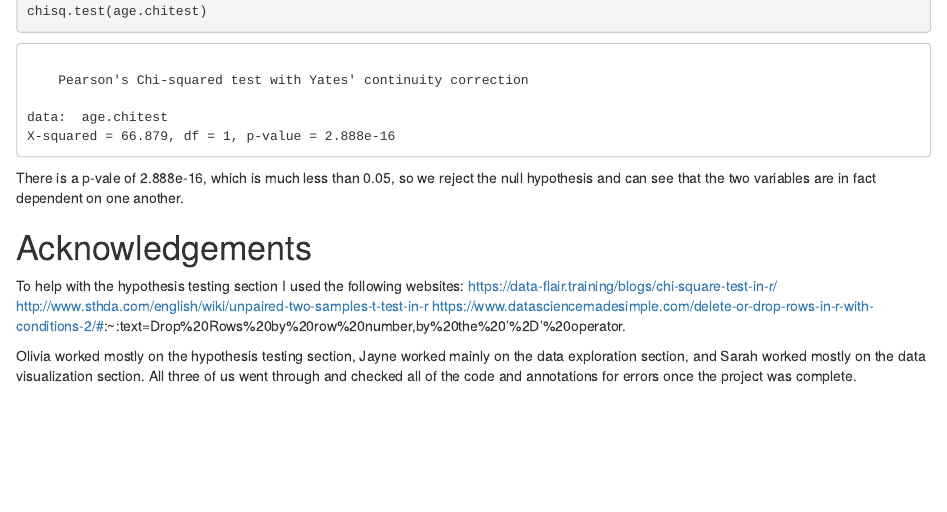
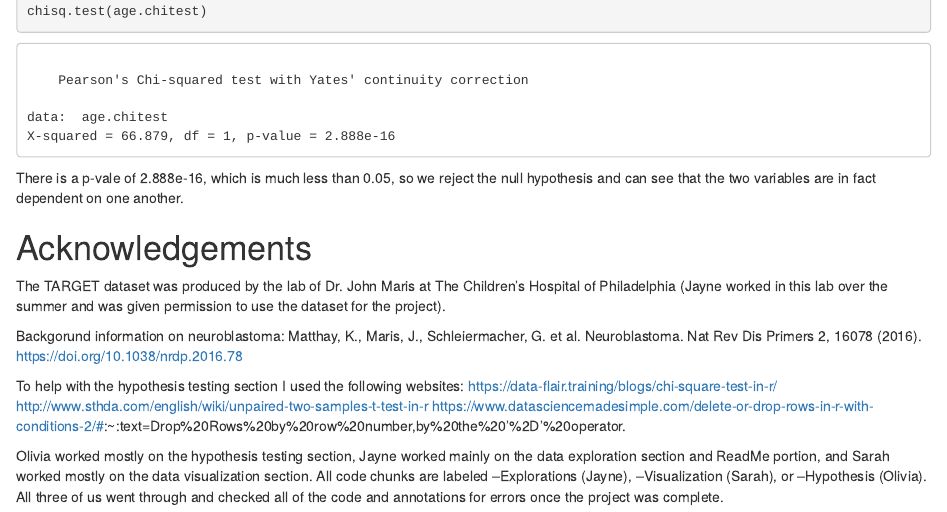
Before and after one commit to Bucknell-Biol364/Tutorial_Project_7, an R Markdown document (Project01 New.Rmd): the page in a window 1100 px wide, from 120 px down. The pictures show the output file Project01 New.nb.html that the author committed with the source, opened offline; long lines of code are wrapped.

Commit message:
acknowledgements

```diff
--- a/Project01 New.Rmd
+++ b/Project01 New.Rmd
@@ -310,9 +310,16 @@ There is a p-vale of 2.888e-16, which is much less than 0.05, so we reject the n
 
 # Acknowledgements
 
+The TARGET dataset was produced by the lab of Dr. John Maris at The Children's Hospital of Philadelphia (Jayne worked in this lab over the summer and was given permission to use the dataset for the project).
+
+Backgorund information on neuroblastoma:
+Matthay, K., Maris, J., Schleiermacher, G. et al. Neuroblastoma. Nat Rev Dis Primers 2, 16078 (2016). https://doi.org/10.1038/nrdp.2016.78
+
+
+
 To help with the hypothesis testing section I used the following websites:
 https://data-flair.training/blogs/chi-square-test-in-r/
 http://www.sthda.com/english/wiki/unpaired-two-samples-t-test-in-r
 https://www.datasciencemadesimple.com/delete-or-drop-rows-in-r-with-conditions-2/#:~:text=Drop%20Rows%20by%20row%20number,by%20the%20'%2D'%20operator.
 
-Olivia worked mostly on the hypothesis testing section, Jayne worked mainly on the data exploration section, and Sarah worked mostly on the data visualization section. All three of us went through and checked all of the code and annotations for errors once the project was complete.
+Olivia worked mostly on the hypothesis testing section, Jayne worked mainly on the data exploration section and ReadMe portion, and Sarah worked mostly on the data visualization section. All code chunks are labeled --Explorations (Jayne), --Visualization (Sarah), or --Hypothesis (Olivia). All three of us went through and checked all of the code and annotations for errors once the project was complete.
```
Also changed, not shown: Project01 New.nb.html.
